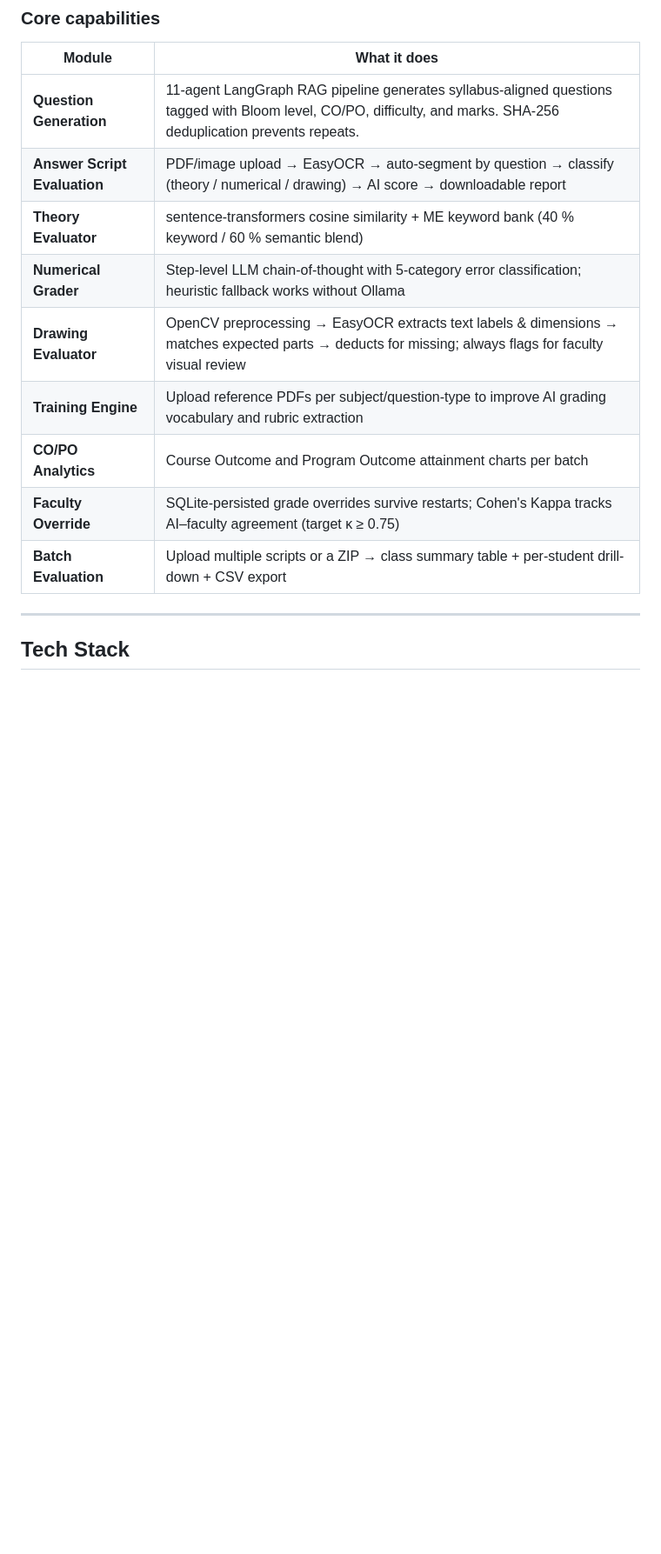
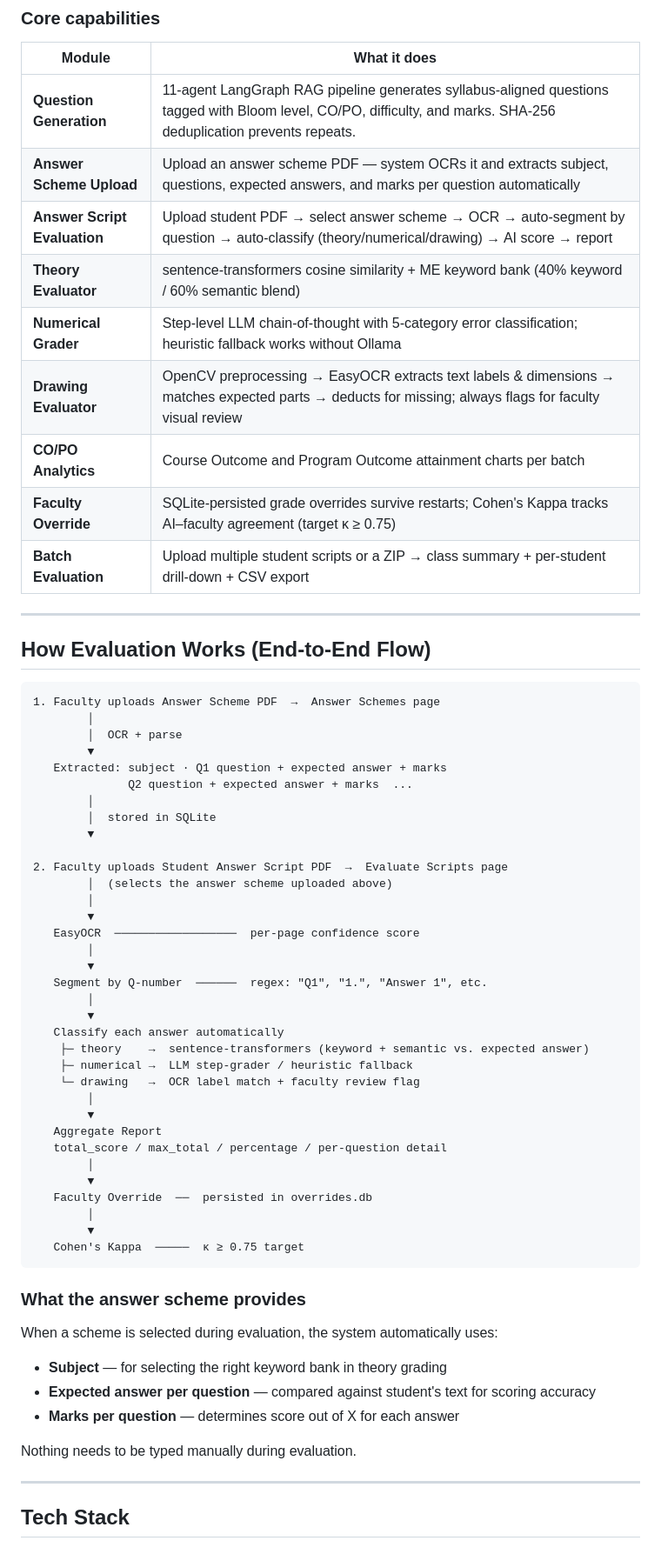
Before and after one commit to priy4nsh408/Exam_assessment, a Markdown page: README.md, the part around one of its changes. Shown at 87% size. Drawn GitHub-style; blank space fills up the shorter version.

````diff
--- a/README.md
+++ b/README.md
@@ -22,14 +22,63 @@ MechAssess is a closed-loop AI assessment platform for Mechanical Engineering ed
 | Module | What it does |
 |---|---|
 | **Question Generation** | 11-agent LangGraph RAG pipeline generates syllabus-aligned questions tagged with Bloom level, CO/PO, difficulty, and marks. SHA-256 deduplication prevents repeats. |
-| **Answer Script Evaluation** | PDF/image upload → EasyOCR → auto-segment by question → classify (theory / numerical / drawing) → AI score → downloadable report |
-| **Theory Evaluator** | sentence-transformers cosine similarity + ME keyword bank (40 % keyword / 60 % semantic blend) |
+| **Answer Scheme Upload** | Upload an answer scheme PDF — system OCRs it and extracts subject, questions, expected answers, and marks per question automatically |
+| **Answer Script Evaluation** | Upload student PDF → select answer scheme → OCR → auto-segment by question → auto-classify (theory/numerical/drawing) → AI score → report |
+| **Theory Evaluator** | sentence-transformers cosine similarity + ME keyword bank (40% keyword / 60% semantic blend) |
 | **Numerical Grader** | Step-level LLM chain-of-thought with 5-category error classification; heuristic fallback works without Ollama |
 | **Drawing Evaluator** | OpenCV preprocessing → EasyOCR extracts text labels & dimensions → matches expected parts → deducts for missing; always flags for faculty visual review |
-| **Training Engine** | Upload reference PDFs per subject/question-type to improve AI grading vocabulary and rubric extraction |
 | **CO/PO Analytics** | Course Outcome and Program Outcome attainment charts per batch |
 | **Faculty Override** | SQLite-persisted grade overrides survive restarts; Cohen's Kappa tracks AI–faculty agreement (target κ ≥ 0.75) |
-| **Batch Evaluation** | Upload multiple scripts or a ZIP → class summary table + per-student drill-down + CSV export |
+| **Batch Evaluation** | Upload multiple student scripts or a ZIP → class summary + per-student drill-down + CSV export |
+
+---
+
+## How Evaluation Works (End-to-End Flow)
+
+```
+1. Faculty uploads Answer Scheme PDF  →  Answer Schemes page
+        │
+        │  OCR + parse
+        ▼
+   Extracted: subject · Q1 question + expected answer + marks
+              Q2 question + expected answer + marks  ...
+        │
+        │  stored in SQLite
+        ▼
+
+2. Faculty uploads Student Answer Script PDF  →  Evaluate Scripts page
+        │  (selects the answer scheme uploaded above)
+        │
+        ▼
+   EasyOCR  ──────────────────  per-page confidence score
+        │
+        ▼
+   Segment by Q-number  ──────  regex: "Q1", "1.", "Answer 1", etc.
+        │
+        ▼
+   Classify each answer automatically
+    ├─ theory    →  sentence-transformers (keyword + semantic vs. expected answer)
+    ├─ numerical →  LLM step-grader / heuristic fallback
+    └─ drawing   →  OCR label match + faculty review flag
+        │
+        ▼
+   Aggregate Report
+   total_score / max_total / percentage / per-question detail
+        │
+        ▼
+   Faculty Override  ──  persisted in overrides.db
+        │
+        ▼
+   Cohen's Kappa  ─────  κ ≥ 0.75 target
+```
+
+### What the answer scheme provides
+When a scheme is selected during evaluation, the system automatically uses:
+- **Subject** — for selecting the right keyword bank in theory grading
+- **Expected answer per question** — compared against student's text for scoring accuracy
+- **Marks per question** — determines score out of X for each answer
+
+Nothing needs to be typed manually during evaluation.
 
 ---
 
````
Also changed, not shown: other parts of README.md (+74 -74 lines).
